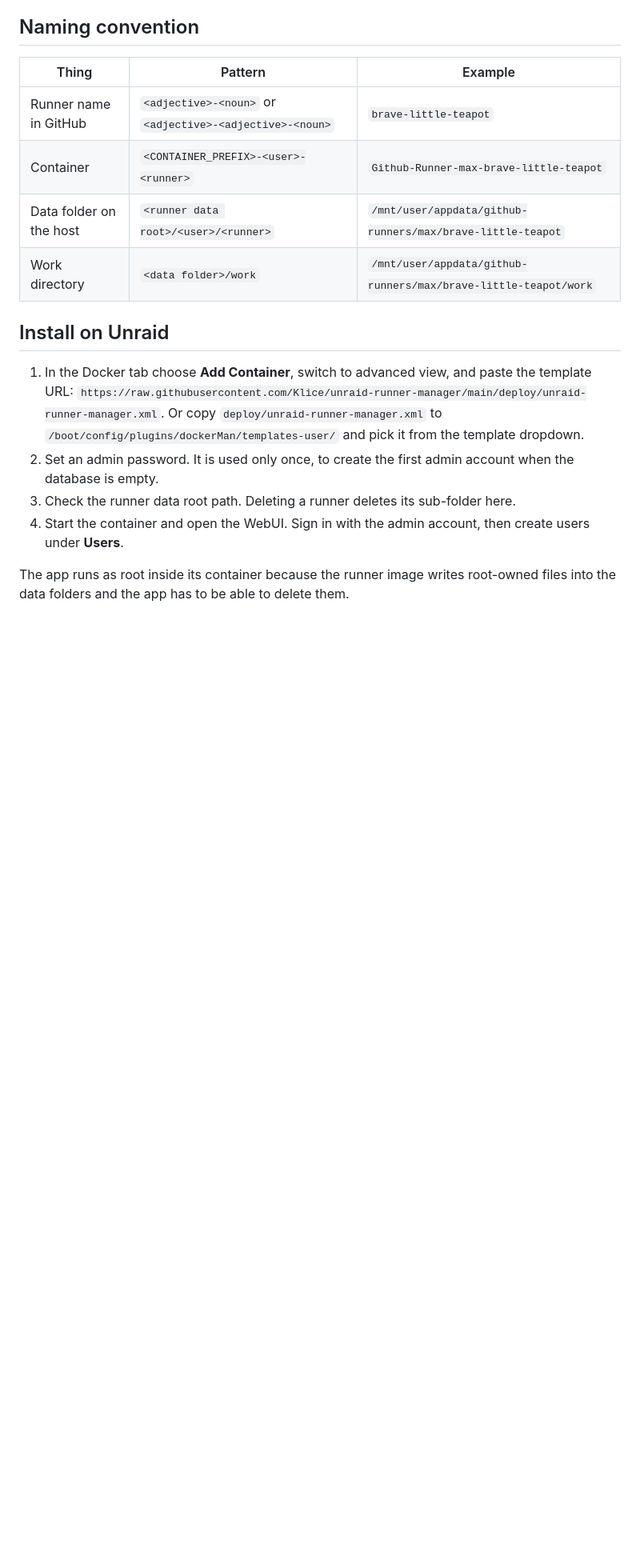
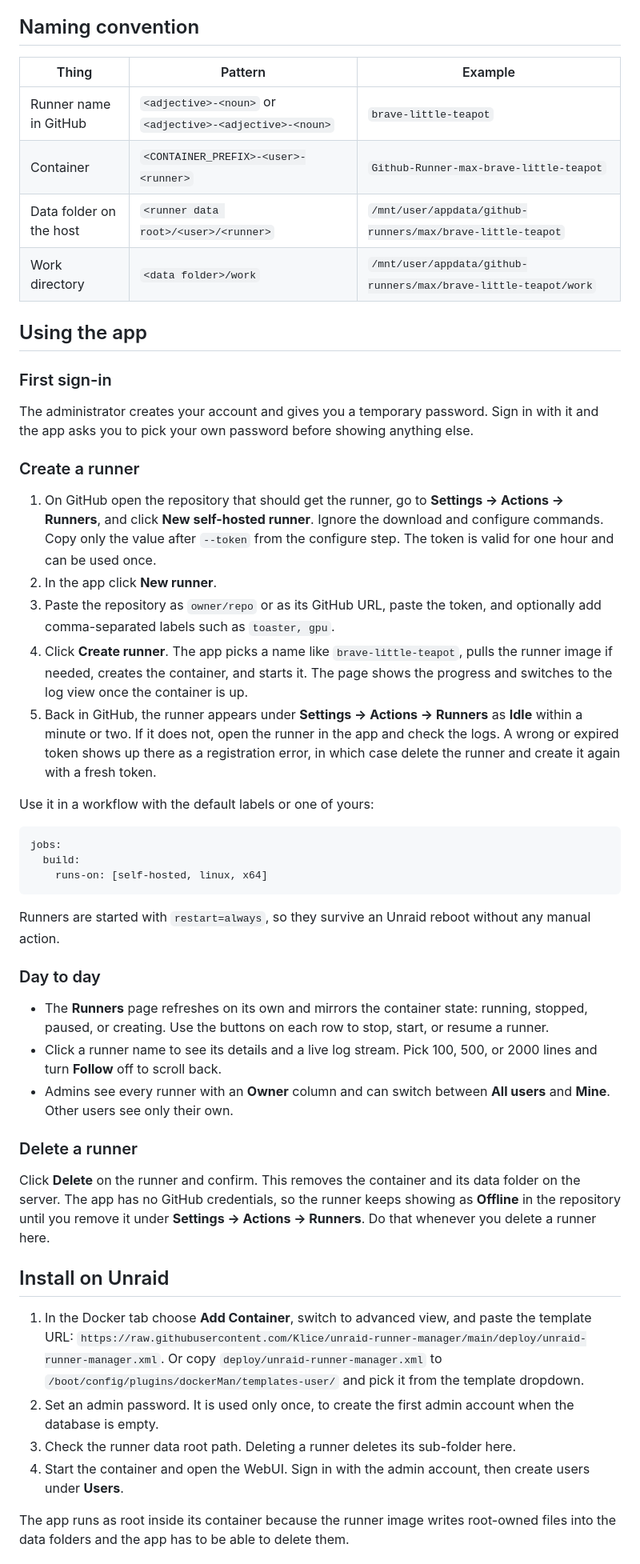
Before and after one commit to Klice/unraid-runner-manager, a Markdown page: README.md, the part around the change. Shown at 80% size. GitHub-like rendering; blank space fills up the shorter version.

Commit message:
docs: add user guide for creating and managing runners

````diff
--- a/README.md
+++ b/README.md
@@ -26,6 +26,40 @@ Because runners register with a single-use token, the app cannot deregister them
 | Container | `<CONTAINER_PREFIX>-<user>-<runner>` | `Github-Runner-max-brave-little-teapot` |
 | Data folder on the host | `<runner data root>/<user>/<runner>` | `/mnt/user/appdata/github-runners/max/brave-little-teapot` |
 | Work directory | `<data folder>/work` | `/mnt/user/appdata/github-runners/max/brave-little-teapot/work` |
+
+## Using the app
+
+### First sign-in
+
+The administrator creates your account and gives you a temporary password. Sign in with it and the app asks you to pick your own password before showing anything else.
+
+### Create a runner
+
+1. On GitHub open the repository that should get the runner, go to **Settings → Actions → Runners**, and click **New self-hosted runner**. Ignore the download and configure commands. Copy only the value after `--token` from the configure step. The token is valid for one hour and can be used once.
+2. In the app click **New runner**.
+3. Paste the repository as `owner/repo` or as its GitHub URL, paste the token, and optionally add comma-separated labels such as `toaster, gpu`.
+4. Click **Create runner**. The app picks a name like `brave-little-teapot`, pulls the runner image if needed, creates the container, and starts it. The page shows the progress and switches to the log view once the container is up.
+5. Back in GitHub, the runner appears under **Settings → Actions → Runners** as **Idle** within a minute or two. If it does not, open the runner in the app and check the logs. A wrong or expired token shows up there as a registration error, in which case delete the runner and create it again with a fresh token.
+
+Use it in a workflow with the default labels or one of yours:
+
+```yaml
+jobs:
+  build:
+    runs-on: [self-hosted, linux, x64]
+```
+
+Runners are started with `restart=always`, so they survive an Unraid reboot without any manual action.
+
+### Day to day
+
+- The **Runners** page refreshes on its own and mirrors the container state: running, stopped, paused, or creating. Use the buttons on each row to stop, start, or resume a runner.
+- Click a runner name to see its details and a live log stream. Pick 100, 500, or 2000 lines and turn **Follow** off to scroll back.
+- Admins see every runner with an **Owner** column and can switch between **All users** and **Mine**. Other users see only their own.
+
+### Delete a runner
+
+Click **Delete** on the runner and confirm. This removes the container and its data folder on the server. The app has no GitHub credentials, so the runner keeps showing as **Offline** in the repository until you remove it under **Settings → Actions → Runners**. Do that whenever you delete a runner here.
 
 ## Install on Unraid
 
````
